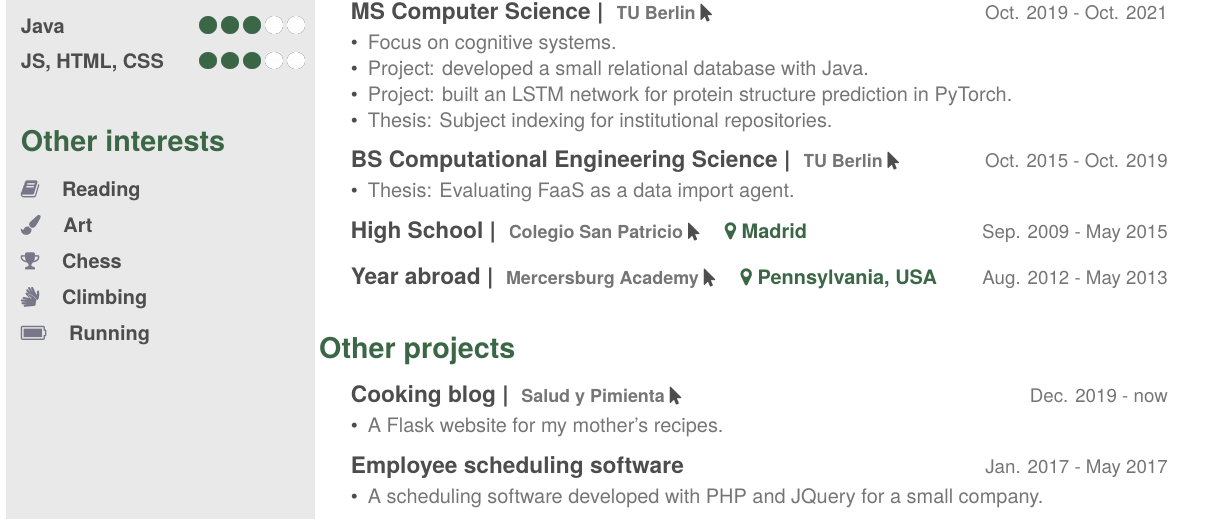
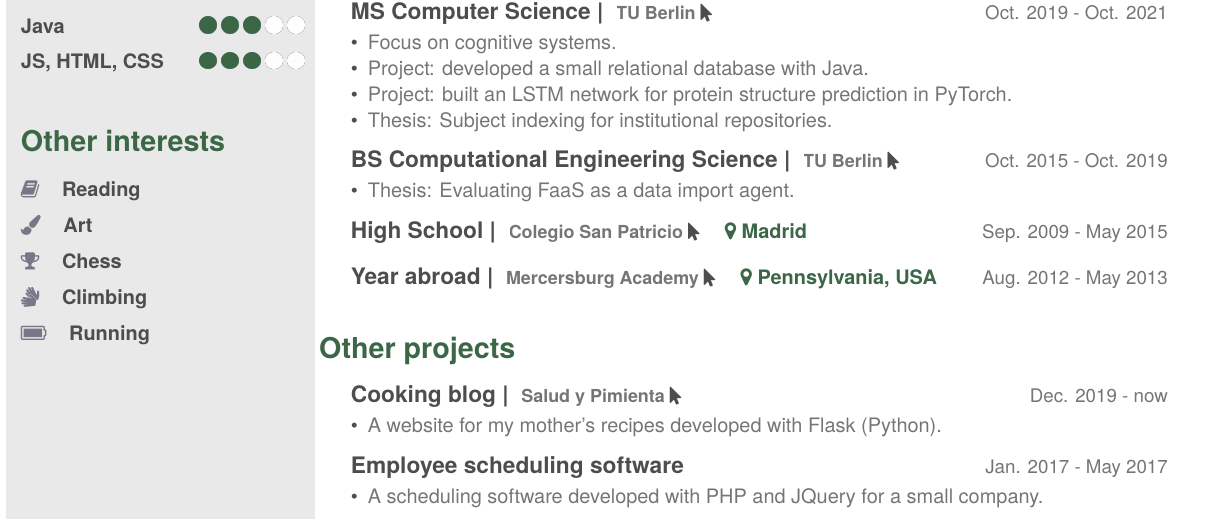
Before and after one commit to carlosfranzreb/cv, a LaTeX document (main.tex): part of page 1 of 2, cut so that both start at the same text. Compiled offline with XeLaTeX.

Commit message:
Change text about SyP.

```diff
--- a/main.tex
+++ b/main.tex
@@ -293,7 +293,7 @@ I am interested in algorithms, especially those that learn from data. I find the
     {}
     {\jobspace
     \begin{itemize}[leftmargin=*, itemsep = 0.1em]
-        \item A Flask website for my mother's recipes.\\
+        \item A website for my mother's recipes developed with Flask (Python).\\
     \end{itemize}}
 
    \entry
```
